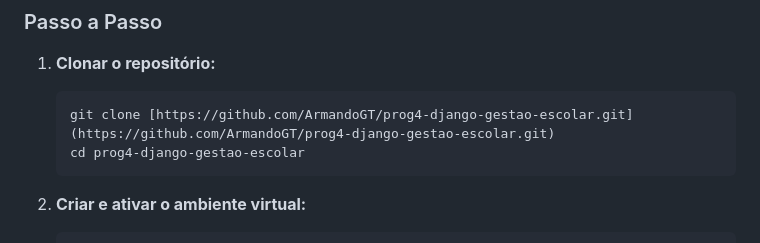
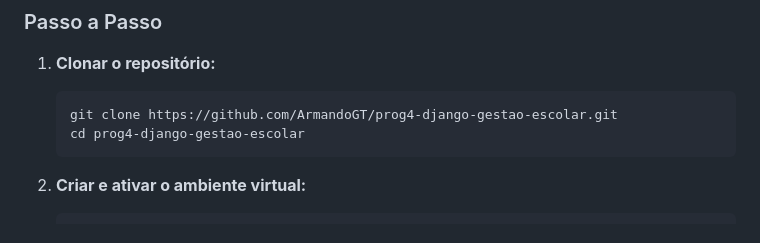
Before and after one commit to ArmandoGT/prog4-django-gestao-escolar, a Markdown page: README.md, the part around the change. Rendered like a GitHub page.

````diff
--- a/README.md
+++ b/README.md
@@ -89,7 +89,7 @@ Para executar o projeto localmente em sua máquina:
 
 1.  **Clonar o repositório:**
     ```bash
-    git clone [https://github.com/ArmandoGT/prog4-django-gestao-escolar.git](https://github.com/ArmandoGT/prog4-django-gestao-escolar.git)
+    git clone https://github.com/ArmandoGT/prog4-django-gestao-escolar.git
     cd prog4-django-gestao-escolar
     ```
 
````
